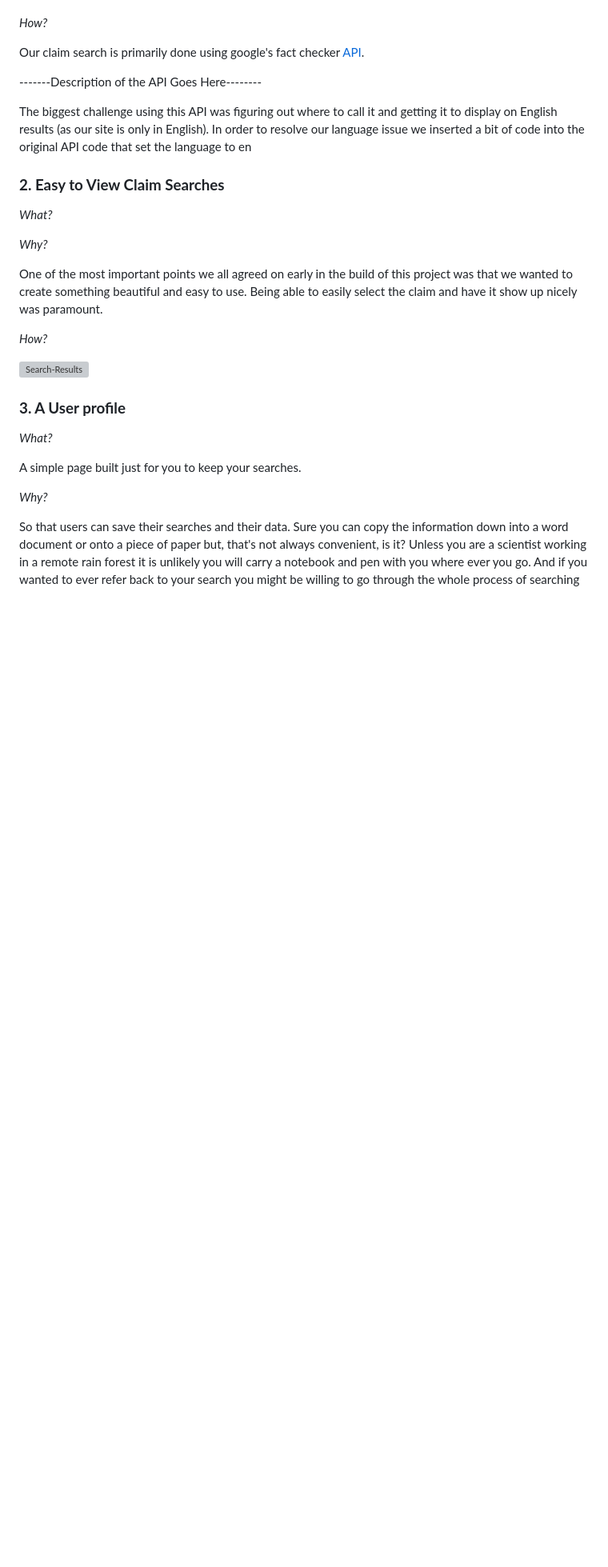
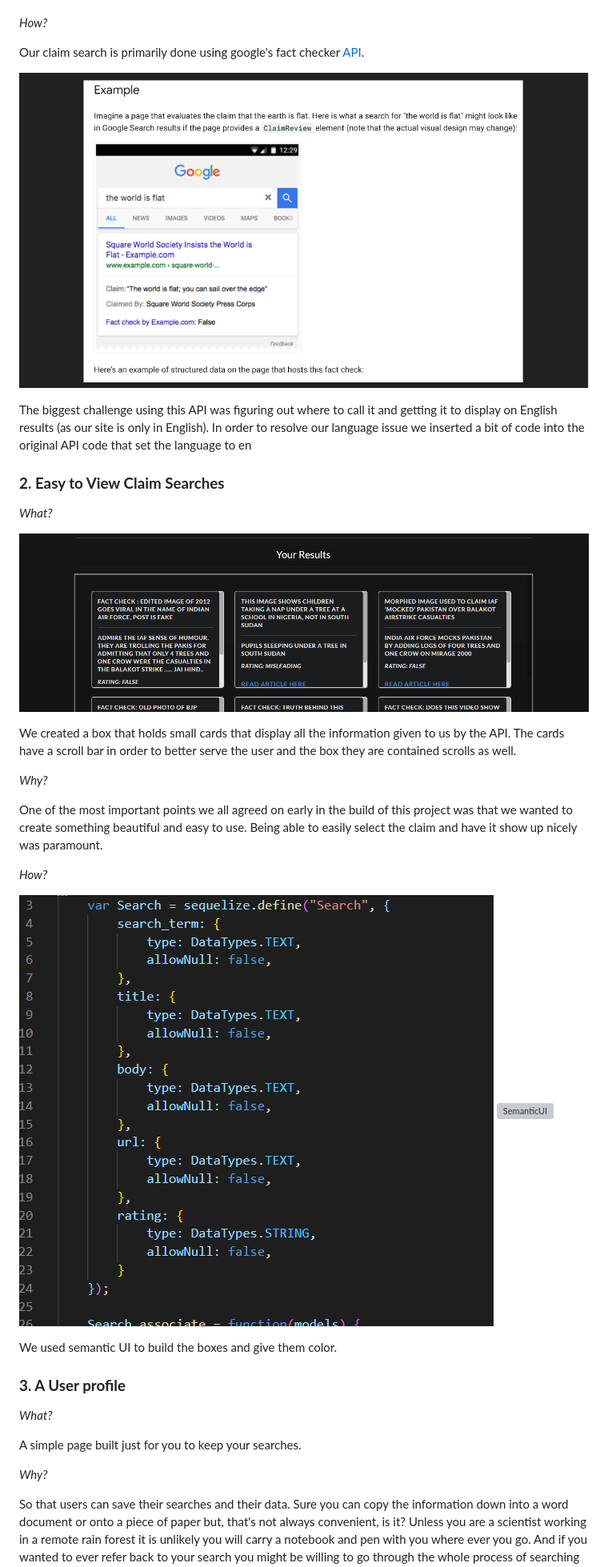
Before and after one commit to janessaref/whatTheFact, a Markdown page: README.md, the part around the change printed below. Shown: that part at 80% size. Drawn GitHub-style; pictures changed too: Assets/GoogleAPI.png (added), Assets/cardview.png (added); blank space fills up the shorter version; grey boxes are pictures that could not be loaded.

Commit message:
added the png files, edit README, fixed/add links and add in others section

```diff
--- a/README.md
+++ b/README.md
@@ -48,7 +56,7 @@ _How?_
 
 Our claim search is primarily done using google's fact checker [API](https://developers.google.com/fact-check/tools/api).
 
- -------Description of the API Goes Here--------
+![OurAPI](Assets/GoogleAPI.png)
 
 The biggest challenge using this API was figuring out where to call it and  getting it to display on English results (as our site is only in English). In order to resolve our language issue we inserted a bit of code into the original API code that set the language to en
 
@@ -58,6 +66,10 @@ The biggest challenge using this API was figuring out where to call it and  gett
 _What?_
 
 
+![claims](Assets/cardview.png)
+
+We created a box that holds small cards that display all the information given to us by the API. The cards have a scroll bar in order to better serve the user and the box they are contained scrolls as well.
+
 
 _Why?_
 
@@ -65,7 +77,10 @@ One of the most important points we all agreed on early in the build of this pro
 
 _How?_
 
-![Search-Results](Assets/CodeSnippet01)
+![Search-Results](Assets/CodeSnippet01.png)
+![SemanticUI](Assets/SemanticUI.png)
+
+We used semantic UI to build the boxes and give them color.
 
 ### __3. A User profile__
 
```
Also changed, not shown: other parts of README.md (+47 -39 lines), 1 other file.
